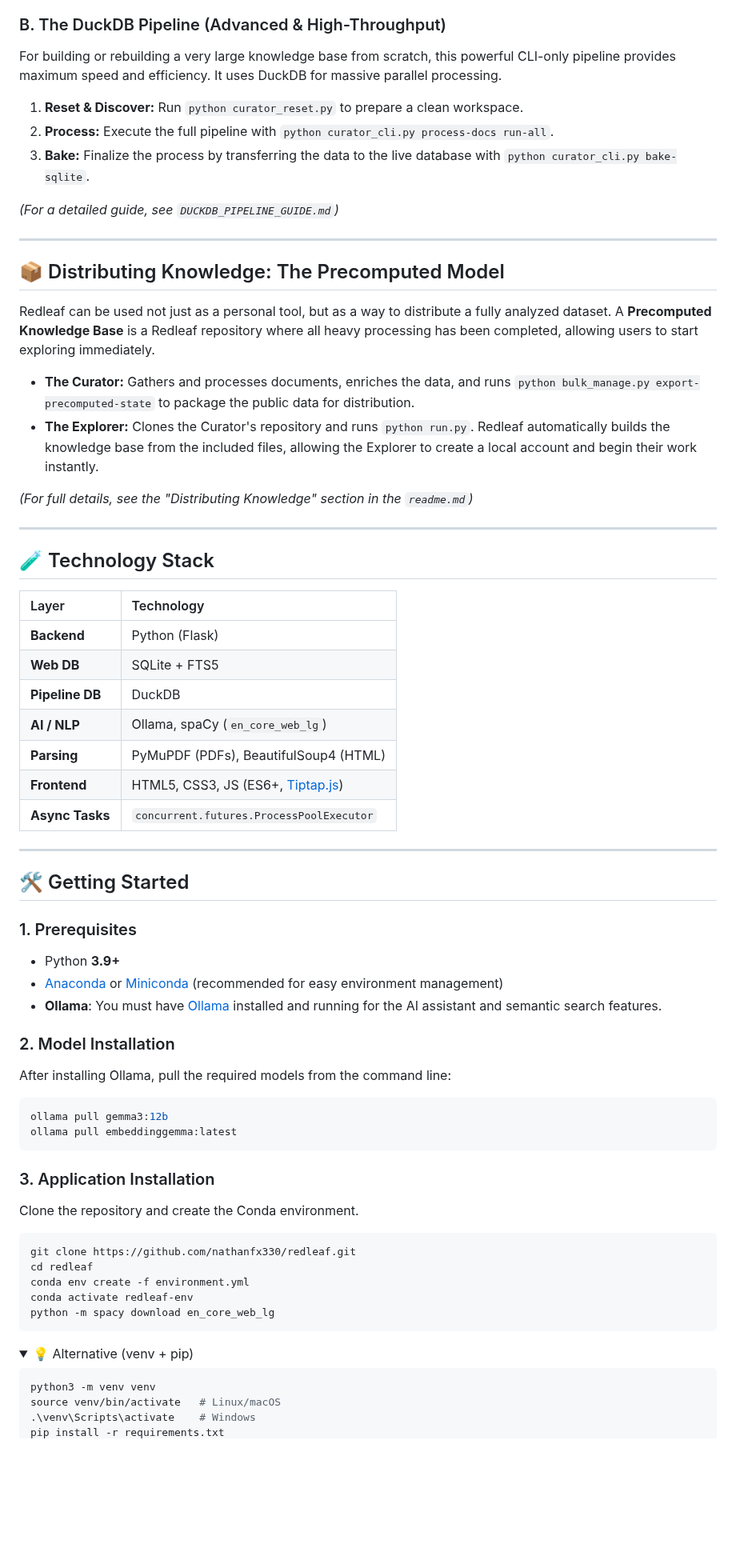
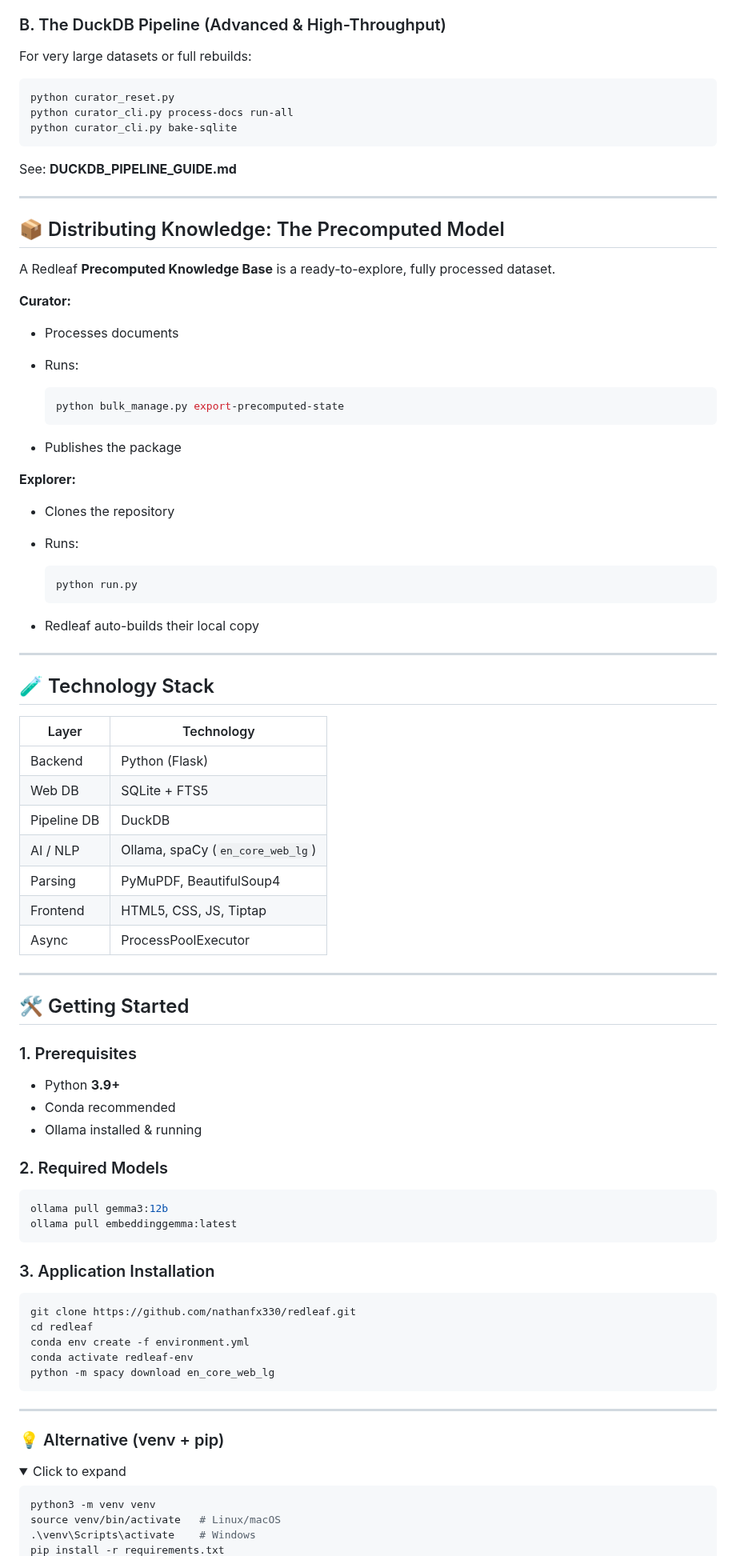
Before and after one commit to nathanfx330/redleaf, a Markdown page: readme.md, the part around one of its changes. Shown at 80% size. Drawn GitHub-style; folded sections open; blank space fills up the shorter version.

````diff
--- a/readme.md
+++ b/readme.md
@@ -69,38 +74,55 @@ This workflow uses a multi-process job queue to avoid blocking the web UI.
 
 ### B. The DuckDB Pipeline (Advanced & High-Throughput)
 
-For building or rebuilding a very large knowledge base from scratch, this powerful CLI-only pipeline provides maximum speed and efficiency. It uses DuckDB for massive parallel processing.
+For very large datasets or full rebuilds:
 
-1.  **Reset & Discover:** Run `python curator_reset.py` to prepare a clean workspace.
-2.  **Process:** Execute the full pipeline with `python curator_cli.py process-docs run-all`.
-3.  **Bake:** Finalize the process by transferring the data to the live database with `python curator_cli.py bake-sqlite`.
+```bash
+python curator_reset.py
+python curator_cli.py process-docs run-all
+python curator_cli.py bake-sqlite
+```
 
-*(For a detailed guide, see `DUCKDB_PIPELINE_GUIDE.md`)*
+See: **DUCKDB_PIPELINE_GUIDE.md**
 
 ---
 
 ## 📦 Distributing Knowledge: The Precomputed Model
 
-Redleaf can be used not just as a personal tool, but as a way to distribute a fully analyzed dataset. A **Precomputed Knowledge Base** is a Redleaf repository where all heavy processing has been completed, allowing users to start exploring immediately.
+A Redleaf **Precomputed Knowledge Base** is a ready-to-explore, fully processed dataset.
 
--   **The Curator:** Gathers and processes documents, enriches the data, and runs `python bulk_manage.py export-precomputed-state` to package the public data for distribution.
--   **The Explorer:** Clones the Curator's repository and runs `python run.py`. Redleaf automatically builds the knowledge base from the included files, allowing the Explorer to create a local account and begin their work instantly.
+**Curator:**
 
-*(For full details, see the "Distributing Knowledge" section in the `readme.md`)*
+* Processes documents
+* Runs:
+
+  ```bash
+  python bulk_manage.py export-precomputed-state
+  ```
+* Publishes the package
+
+**Explorer:**
+
+* Clones the repository
+* Runs:
+
+  ```bash
+  python run.py
+  ```
+* Redleaf auto-builds their local copy
 
 ---
 
 ## 🧪 Technology Stack
 
-| Layer                | Technology                                                                                                    |
-| :------------------- | :------------------------------------------------------------------------------------------------------------ |
-| **Backend**          | Python (Flask)                                                                                                |
-| **Web DB**           | SQLite + FTS5                                                                                                 |
-| **Pipeline DB**      | DuckDB                                                                                                        |
-| **AI / NLP**         | Ollama, spaCy (`en_core_web_lg`)                                                                              |
-| **Parsing**          | PyMuPDF (PDFs), BeautifulSoup4 (HTML)                                                                         |
-| **Frontend**         | HTML5, CSS3, JS (ES6+, [Tiptap.js](https://tiptap.dev/))                                                      |
-| **Async Tasks**      | `concurrent.futures.ProcessPoolExecutor`                                                                      |
+| Layer       | Technology                       |
+| ----------- | -------------------------------- |
+| Backend     | Python (Flask)                   |
+| Web DB      | SQLite + FTS5                    |
+| Pipeline DB | DuckDB                           |
+| AI / NLP    | Ollama, spaCy (`en_core_web_lg`) |
+| Parsing     | PyMuPDF, BeautifulSoup4          |
+| Frontend    | HTML5, CSS, JS, Tiptap           |
+| Async       | ProcessPoolExecutor              |
 
 ---
 
@@ -108,13 +130,11 @@ Redleaf can be used not just as a personal tool, but as a way to distribute a fu
 
 ### 1. Prerequisites
 
--   Python **3.9+**
--   [Anaconda](https://www.anaconda.com/download) or [Miniconda](https://docs.conda.io/projects/miniconda/en/latest/) (recommended for easy environment management)
--   **Ollama**: You must have [Ollama](https://ollama.com/) installed and running for the AI assistant and semantic search features.
+* Python **3.9+**
+* Conda recommended
+* Ollama installed & running
 
-### 2. Model Installation
-
-After installing Ollama, pull the required models from the command line:
+### 2. Required Models
 
 ```bash
 ollama pull gemma3:12b
@@ -122,8 +142,6 @@ ollama pull embeddinggemma:latest
 ```
 
 ### 3. Application Installation
-
-Clone the repository and create the Conda environment.
 
 ```bash
 git clone https://github.com/nathanfx330/redleaf.git
@@ -133,8 +151,12 @@ conda activate redleaf-env
 python -m spacy download en_core_web_lg
 ```
 
+---
+
+### 💡 Alternative (venv + pip)
+
 <details>
-<summary>💡 Alternative (venv + pip)</summary>
+<summary>Click to expand</summary>
 
 ```bash
 python3 -m venv venv
````
Also changed, not shown: other parts of readme.md (+67 -44 lines).
